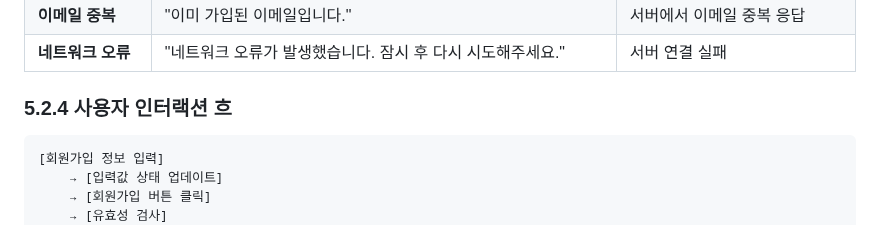
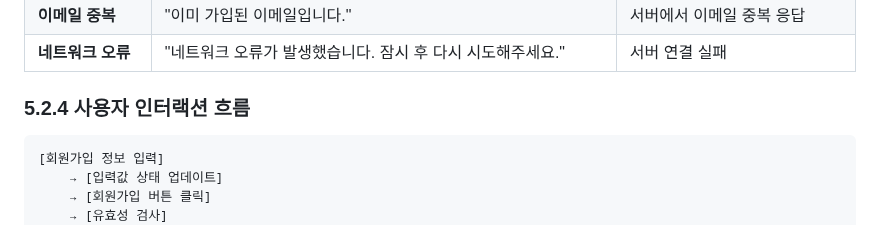
Before and after one commit to ekdud01/Mini_Project_2, a Markdown page: 필수제출문서/2조_화면설계서(2차_초안).md, the part around the change. Rendered like a GitHub page.

Commit message:
화면설계서_수정_3차_v1.3

````diff
--- a/필수제출문서/2조_화면설계서(2차_초안).md
+++ b/필수제출문서/2조_화면설계서(2차_초안).md
@@ -363,7 +363,7 @@ resources/templates/
 | **이메일 중복**    | "이미 가입된 이메일입니다."                      | 서버에서 이메일 중복 응답      |
 | **네트워크 오류**   | "네트워크 오류가 발생했습니다. 잠시 후 다시 시도해주세요."    | 서버 연결 실패            |
 
-### 5.2.4 사용자 인터랙션 흐
+### 5.2.4 사용자 인터랙션 흐름
 
 ```
 [회원가입 정보 입력]
````
